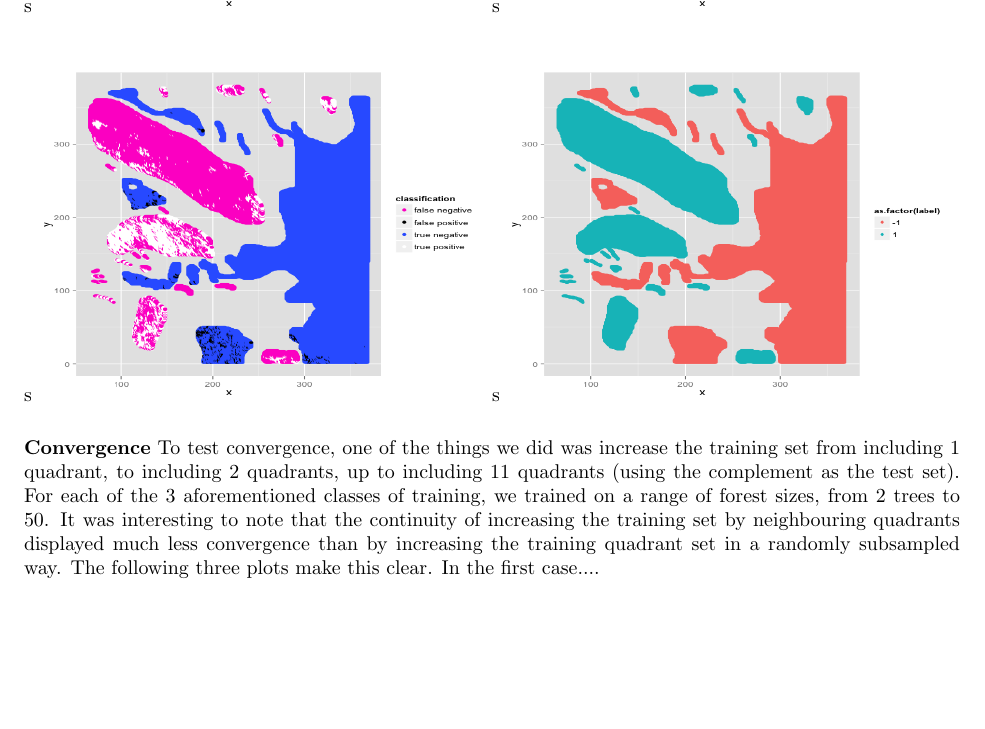
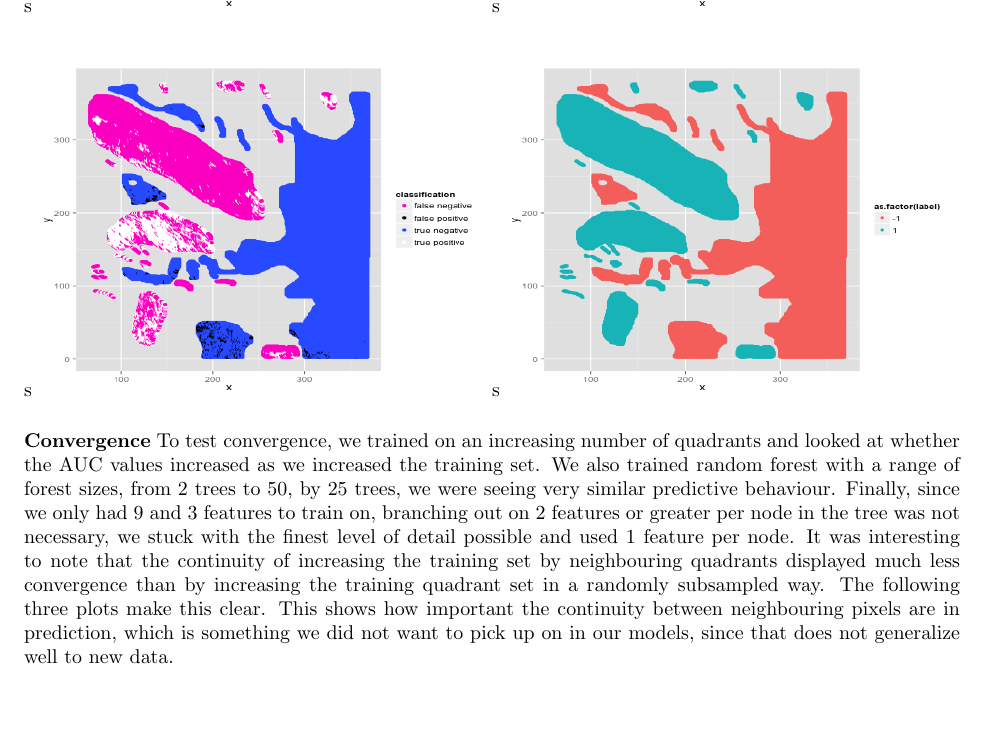
Before and after one commit to 215ALab4/lab4, a LaTeX document (tex/writeupLab4.tex): part of page 10 of 12, cut so that both start at the same text. Compiled offline with pdfLaTeX.

Commit message:
more random forest edit

```diff
--- a/tex/writeupLab4.tex
+++ b/tex/writeupLab4.tex
@@ -366,7 +366,7 @@ The AUC values for training on 2/3 of the images and testing on the remaining im
 \end{figure}
 
 {\bf Convergence}
- To test convergence, one of the things we did was increase the training set from including 1 quadrant, to including 2 quadrants, up to including 11 quadrants (using the complement as the test set).  For each of the 3 aforementioned classes of training, we trained on a range of forest sizes, from 2 trees to 50. It was interesting to note that the continuity of increasing the training set by neighbouring quadrants displayed much less convergence than by increasing the training quadrant set in a randomly subsampled way.  The following three plots make this clear.  In the first case....\\
+ To test convergence, we trained on an increasing number of quadrants and looked at whether the AUC values increased as we increased the training set.  We also trained random forest with a range of forest sizes, from 2 trees to 50, by 25 trees, we were seeing very similar predictive behaviour.  Finally, since we only had 9 and 3 features to train on, branching out on 2 features or greater per node in the tree was not necessary, we stuck with the finest level of detail possible and used 1 feature per node. It was interesting to note that the continuity of increasing the training set by neighbouring quadrants displayed much less convergence than by increasing the training quadrant set in a randomly subsampled way.  The following three plots make this clear.  This shows how important the continuity between neighbouring pixels are in prediction, which is something we did not want to pick up on in our models, since that does not generalize well to new data.  \\
 
 \begin{figure}[H]
 \minipage{0.5\textwidth}
```
Also changed, not shown: tex/writeupLab4.tex (2 more changed lines), 2 other files.
